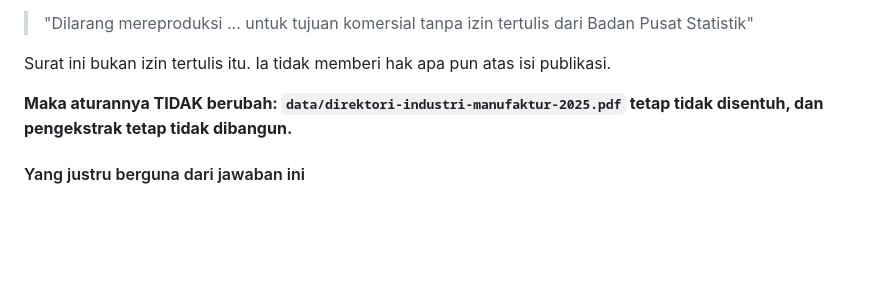
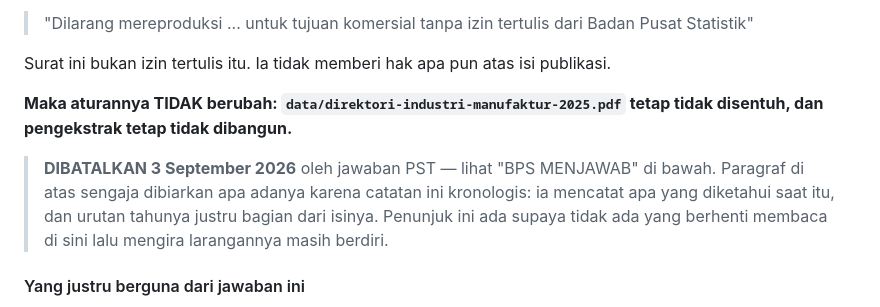
Before and after one commit to Archieeez/salesmart-leadgen, a Markdown page: CATATAN_SUMBER_DATA.md, the part around one of its changes. Drawn GitHub-style; blank space fills up the shorter version.

```diff
--- a/CATATAN_SUMBER_DATA.md
+++ b/CATATAN_SUMBER_DATA.md
@@ -249,6 +249,12 @@ publikasi.
 **Maka aturannya TIDAK berubah: `data/direktori-industri-manufaktur-2025.pdf`
 tetap tidak disentuh, dan pengekstrak tetap tidak dibangun.**
 
+> **DIBATALKAN 3 September 2026** oleh jawaban PST — lihat "BPS MENJAWAB"
+> di bawah. Paragraf di atas sengaja dibiarkan apa adanya karena catatan
+> ini kronologis: ia mencatat apa yang diketahui saat itu, dan urutan
+> tahunya justru bagian dari isinya. Penunjuk ini ada supaya tidak ada
+> yang berhenti membaca di sini lalu mengira larangannya masih berdiri.
+
 #### Yang justru berguna dari jawaban ini
 
 Pengalihannya bukan jalan buntu — ia menunjuk kanal yang sebelumnya tidak
```
Also changed, not shown: other parts of CATATAN_SUMBER_DATA.md (+63 -0 lines).
